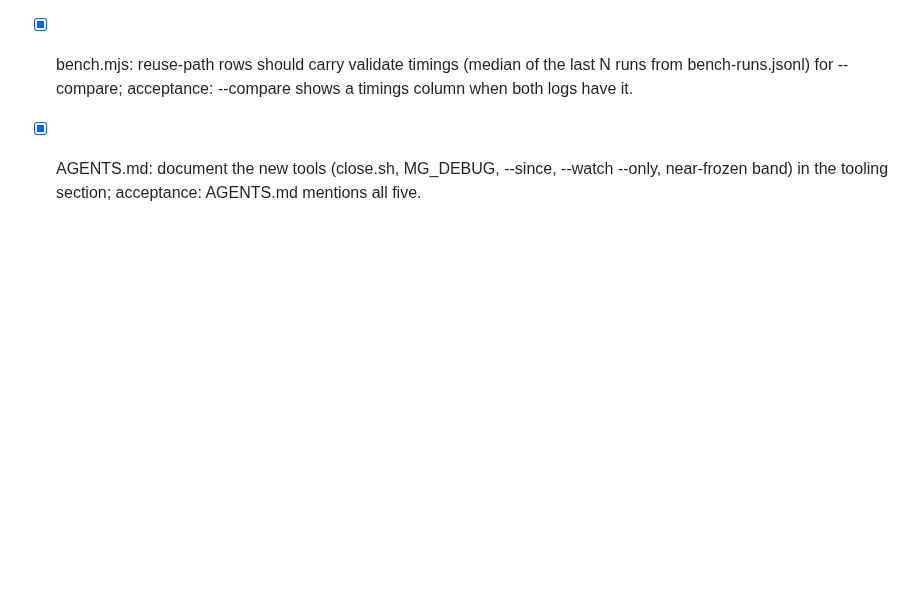
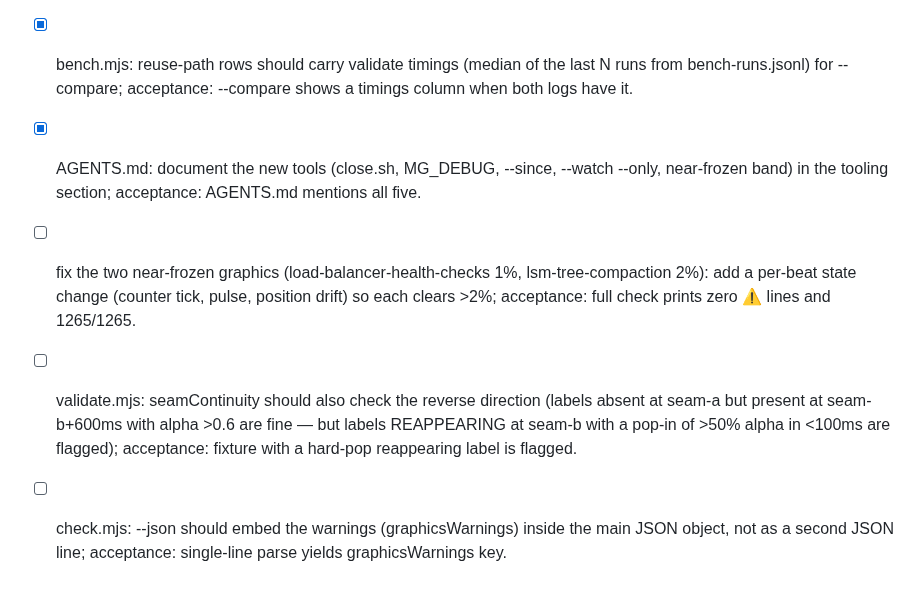
Before and after one commit to theodufort/motion-graphics, a Markdown page: IMPROVEMENTS.md, the part around the change. Rendered like a GitHub page; blank space fills up the shorter version.

Commit message:
backlog: fix near-frozen pair, seam pop-in check, json warnings inline

```diff
--- a/IMPROVEMENTS.md
+++ b/IMPROVEMENTS.md
@@ -166,3 +166,15 @@
 - [x] AGENTS.md: document the new tools (close.sh, MG_DEBUG, --since,
   --watch --only, near-frozen band) in the tooling section; acceptance:
   AGENTS.md mentions all five.
+- [ ] fix the two near-frozen graphics (load-balancer-health-checks 1%,
+  lsm-tree-compaction 2%): add a per-beat state change (counter tick,
+  pulse, position drift) so each clears >2%; acceptance: full check
+  prints zero ⚠ lines and 1265/1265.
+- [ ] validate.mjs: seamContinuity should also check the reverse
+  direction (labels absent at seam-a but present at seam-b+600ms with
+  alpha >0.6 are fine — but labels REAPPEARING at seam-b with a pop-in
+  of >50% alpha in <100ms are flagged); acceptance: fixture with a
+  hard-pop reappearing label is flagged.
+- [ ] check.mjs: --json should embed the warnings (graphicsWarnings)
+  inside the main JSON object, not as a second JSON line; acceptance:
+  single-line parse yields graphicsWarnings key.
```
